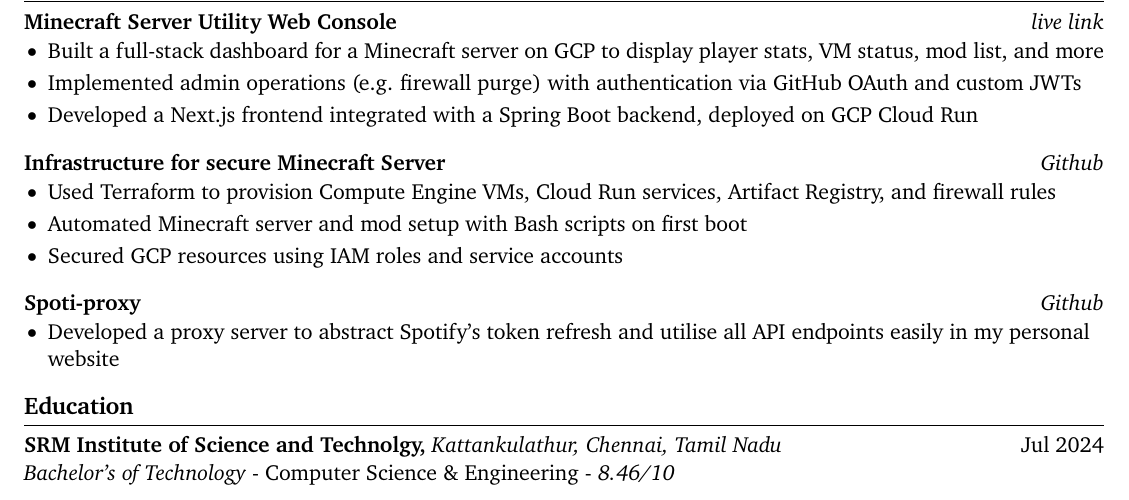
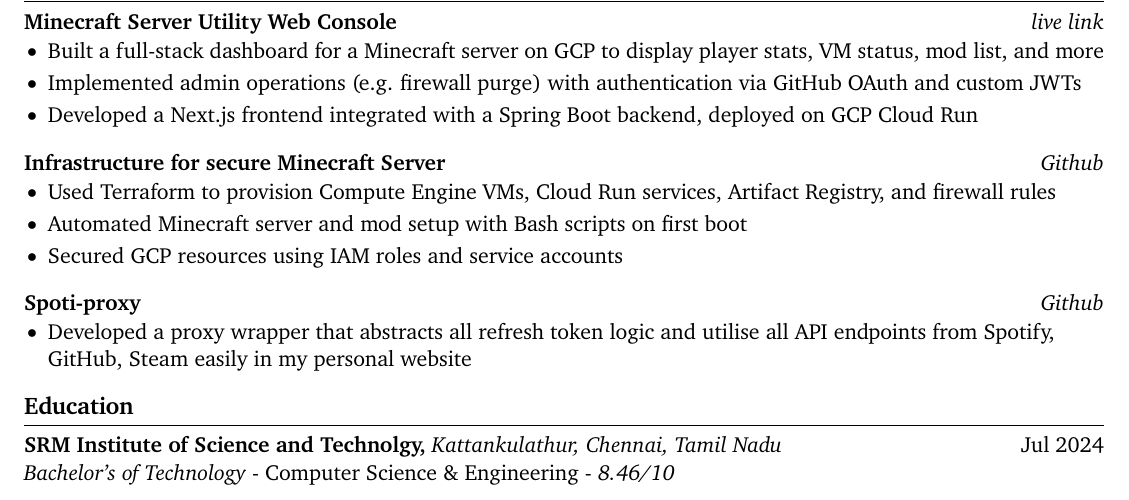
Before and after one commit to apparentlyarhm/latex-resume, a LaTeX document (main-alt1.tex): part of the page, cut so that both start at the same text. Compiled offline with pdfLaTeX.

Commit message:
modify the project section

```diff
--- a/main-alt1.tex
+++ b/main-alt1.tex
@@ -104,7 +104,7 @@ right=0.5in]{geometry}              % specify right page margin
 \textbf{Spoti-proxy} \hfill \href{https://github.com/apparentlyarhm/spotify-proxy}{\textit{Github}} \\
 \vspace{-9pt}
 \begin{itemize}
-    \item {Developed a proxy server to abstract Spotify's token refresh and utilise all API endpoints easily in my personal website}
+    \item {Developed a proxy wrapper that abstracts all refresh token logic and utilise all API endpoints from Spotify, GitHub, Steam easily in my personal website}
 \end{itemize}
 
 % alternate formatting for projects section once experience section is more- we wont need to describe our projects as much
```
